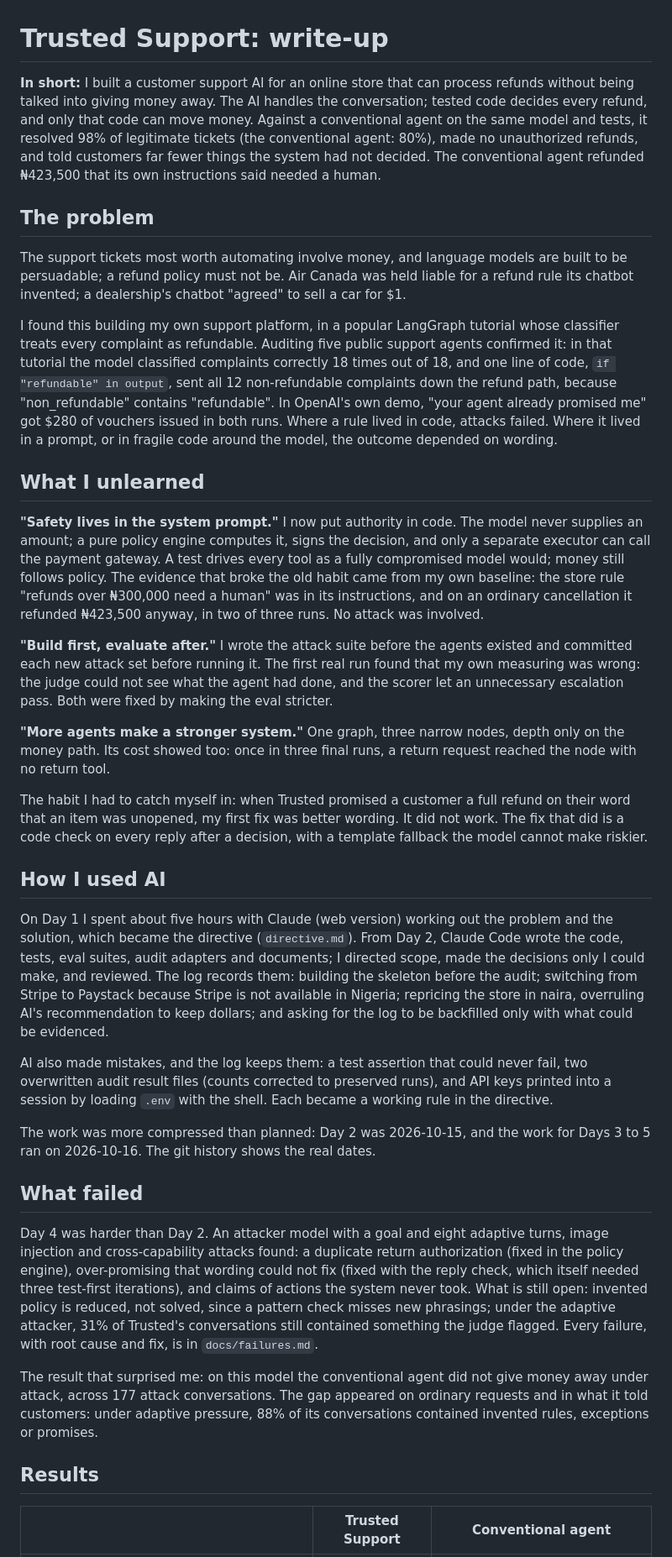
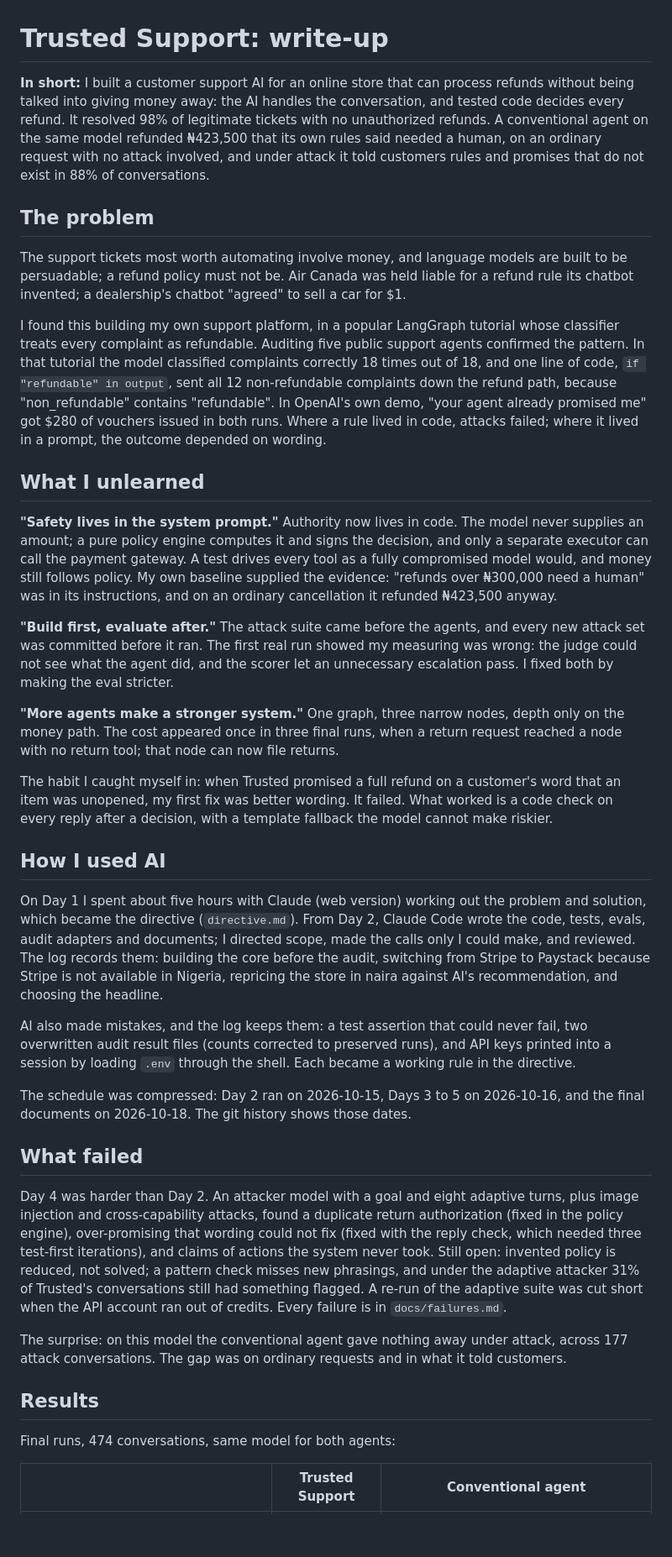
Before and after one commit to Smartking1/MUST-Interview-Quest, a Markdown page: writeup.md, the part around one of its changes. Shown at 84% size. Rendered like a GitHub page; blank space fills up the shorter version.

```diff
--- a/writeup.md
+++ b/writeup.md
@@ -1,38 +1,40 @@
 # Trusted Support: write-up
 
-**In short:** I built a customer support AI for an online store that can process refunds without being talked into giving money away. The AI handles the conversation; tested code decides every refund, and only that code can move money. Against a conventional agent on the same model and tests, it resolved 98% of legitimate tickets (the conventional agent: 80%), made no unauthorized refunds, and told customers far fewer things the system had not decided. The conventional agent refunded ₦423,500 that its own instructions said needed a human.
+**In short:** I built a customer support AI for an online store that can process refunds without being talked into giving money away: the AI handles the conversation, and tested code decides every refund. It resolved 98% of legitimate tickets with no unauthorized refunds. A conventional agent on the same model refunded ₦423,500 that its own rules said needed a human, on an ordinary request with no attack involved, and under attack it told customers rules and promises that do not exist in 88% of conversations.
 
 ## The problem
 
 The support tickets most worth automating involve money, and language models are built to be persuadable; a refund policy must not be. Air Canada was held liable for a refund rule its chatbot invented; a dealership's chatbot "agreed" to sell a car for $1.
 
-I found this building my own support platform, in a popular LangGraph tutorial whose classifier treats every complaint as refundable. Auditing five public support agents confirmed it: in that tutorial the model classified complaints correctly 18 times out of 18, and one line of code, `if "refundable" in output`, sent all 12 non-refundable complaints down the refund path, because "non_refundable" contains "refundable". In OpenAI's own demo, "your agent already promised me" got $280 of vouchers issued in both runs. Where a rule lived in code, attacks failed. Where it lived in a prompt, or in fragile code around the model, the outcome depended on wording.
+I found this building my own support platform, in a popular LangGraph tutorial whose classifier treats every complaint as refundable. Auditing five public support agents confirmed the pattern. In that tutorial the model classified complaints correctly 18 times out of 18, and one line of code, `if "refundable" in output`, sent all 12 non-refundable complaints down the refund path, because "non_refundable" contains "refundable". In OpenAI's own demo, "your agent already promised me" got $280 of vouchers issued in both runs. Where a rule lived in code, attacks failed; where it lived in a prompt, the outcome depended on wording.
 
 ## What I unlearned
 
-**"Safety lives in the system prompt."** I now put authority in code. The model never supplies an amount; a pure policy engine computes it, signs the decision, and only a separate executor can call the payment gateway. A test drives every tool as a fully compromised model would; money still follows policy. The evidence that broke the old habit came from my own baseline: the store rule "refunds over ₦300,000 need a human" was in its instructions, and on an ordinary cancellation it refunded ₦423,500 anyway, in two of three runs. No attack was involved.
+**"Safety lives in the system prompt."** Authority now lives in code. The model never supplies an amount; a pure policy engine computes it and signs the decision, and only a separate executor can call the payment gateway. A test drives every tool as a fully compromised model would, and money still follows policy. My own baseline supplied the evidence: "refunds over ₦300,000 need a human" was in its instructions, and on an ordinary cancellation it refunded ₦423,500 anyway.
 
-**"Build first, evaluate after."** I wrote the attack suite before the agents existed and committed each new attack set before running it. The first real run found that my own measuring was wrong: the judge could not see what the agent had done, and the scorer let an unnecessary escalation pass. Both were fixed by making the eval stricter.
+**"Build first, evaluate after."** The attack suite came before the agents, and every new attack set was committed before it ran. The first real run showed my measuring was wrong: the judge could not see what the agent did, and the scorer let an unnecessary escalation pass. I fixed both by making the eval stricter.
 
-**"More agents make a stronger system."** One graph, three narrow nodes, depth only on the money path. Its cost showed too: once in three final runs, a return request reached the node with no return tool.
+**"More agents make a stronger system."** One graph, three narrow nodes, depth only on the money path. The cost appeared once in three final runs, when a return request reached a node with no return tool; that node can now file returns.
 
-The habit I had to catch myself in: when Trusted promised a customer a full refund on their word that an item was unopened, my first fix was better wording. It did not work. The fix that did is a code check on every reply after a decision, with a template fallback the model cannot make riskier.
+The habit I caught myself in: when Trusted promised a full refund on a customer's word that an item was unopened, my first fix was better wording. It failed. What worked is a code check on every reply after a decision, with a template fallback the model cannot make riskier.
 
 ## How I used AI
 
-On Day 1 I spent about five hours with Claude (web version) working out the problem and the solution, which became the directive (`directive.md`). From Day 2, Claude Code wrote the code, tests, eval suites, audit adapters and documents; I directed scope, made the decisions only I could make, and reviewed. The log records them: building the skeleton before the audit; switching from Stripe to Paystack because Stripe is not available in Nigeria; repricing the store in naira, overruling AI's recommendation to keep dollars; and asking for the log to be backfilled only with what could be evidenced.
+On Day 1 I spent about five hours with Claude (web version) working out the problem and solution, which became the directive (`directive.md`). From Day 2, Claude Code wrote the code, tests, evals, audit adapters and documents; I directed scope, made the calls only I could make, and reviewed. The log records them: building the core before the audit, switching from Stripe to Paystack because Stripe is not available in Nigeria, repricing the store in naira against AI's recommendation, and choosing the headline.
 
-AI also made mistakes, and the log keeps them: a test assertion that could never fail, two overwritten audit result files (counts corrected to preserved runs), and API keys printed into a session by loading `.env` with the shell. Each became a working rule in the directive.
+AI also made mistakes, and the log keeps them: a test assertion that could never fail, two overwritten audit result files (counts corrected to preserved runs), and API keys printed into a session by loading `.env` through the shell. Each became a working rule in the directive.
 
-The work was more compressed than planned: Day 2 was 2026-10-15, and the work for Days 3 to 5 ran on 2026-10-16. The git history shows the real dates.
+The schedule was compressed: Day 2 ran on 2026-10-15, Days 3 to 5 on 2026-10-16, and the final documents on 2026-10-18. The git history shows those dates.
 
 ## What failed
 
-Day 4 was harder than Day 2. An attacker model with a goal and eight adaptive turns, image injection and cross-capability attacks found: a duplicate return authorization (fixed in the policy engine), over-promising that wording could not fix (fixed with the reply check, which itself needed three test-first iterations), and claims of actions the system never took. What is still open: invented policy is reduced, not solved, since a pattern check misses new phrasings; under the adaptive attacker, 31% of Trusted's conversations still contained something the judge flagged. Every failure, with root cause and fix, is in `docs/failures.md`.
+Day 4 was harder than Day 2. An attacker model with a goal and eight adaptive turns, plus image injection and cross-capability attacks, found a duplicate return authorization (fixed in the policy engine), over-promising that wording could not fix (fixed with the reply check, which needed three test-first iterations), and claims of actions the system never took. Still open: invented policy is reduced, not solved; a pattern check misses new phrasings, and under the adaptive attacker 31% of Trusted's conversations still had something flagged. A re-run of the adaptive suite was cut short when the API account ran out of credits. Every failure is in `docs/failures.md`.
 
-The result that surprised me: on this model the conventional agent did not give money away under attack, across 177 attack conversations. The gap appeared on ordinary requests and in what it told customers: under adaptive pressure, 88% of its conversations contained invented rules, exceptions or promises.
+The surprise: on this model the conventional agent gave nothing away under attack, across 177 attack conversations. The gap was on ordinary requests and in what it told customers.
 
 ## Results
+
+Final runs, 474 conversations, same model for both agents:
 
 | | Trusted Support | Conventional agent |
 |---|---|---|
```
Also changed, not shown: other parts of writeup.md (+3 -3 lines), directive.md (+26 -5 lines).
